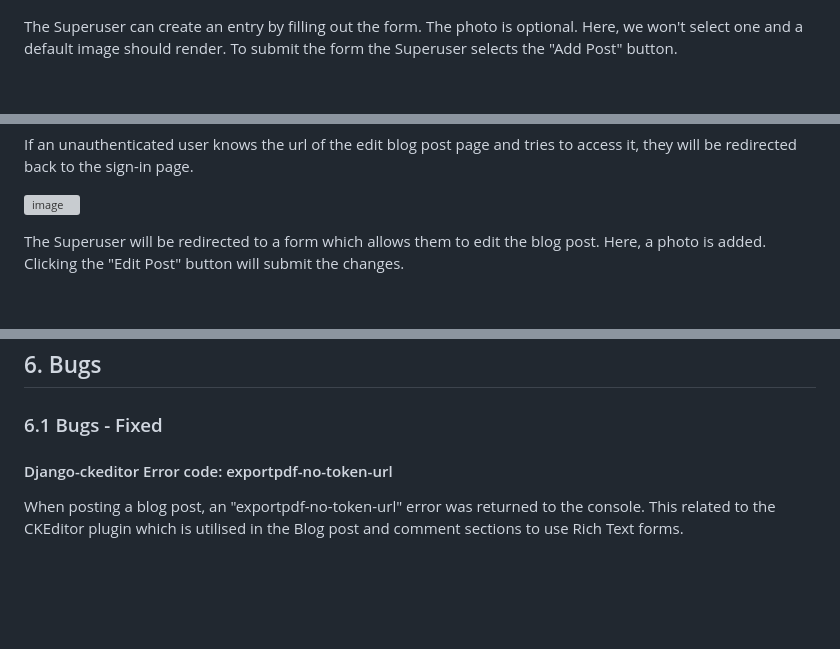
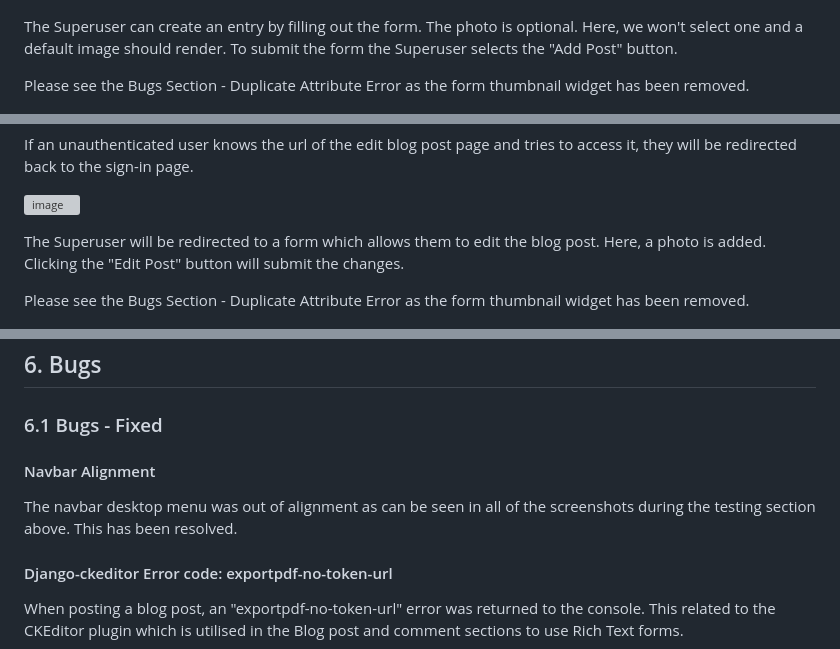
Before and after one commit to cmikedev/mystic-mindfulness, a Markdown page: README.md, 3 parts joined by grey strips. Drawn GitHub-style; blank space fills up the shorter version; grey boxes are pictures that could not be loaded.

```diff
--- a/README.md
+++ b/README.md
@@ -675,7 +679,9 @@ If an unauthenticated user knows the url of the add a blog post page and tries t
 ![image](https://github.com/cmikedev/mystic-mindfulness/blob/main/readme_images/add-blog-test-2.png?raw=true)</br>
 </br>
 
-The Superuser can create an entry by filling out the form. The photo is optional. Here, we won't select one and a default image should render. To submit the form the Superuser selects the "Add Post" button.</br>
+The Superuser can create an entry by filling out the form. The photo is optional. Here, we won't select one and a default image should render. To submit the form the Superuser selects the "Add Post" button.
+
+Please see the Bugs Section - Duplicate Attribute Error as the form thumbnail widget has been removed.</br>
 </br>
 
 ![image](https://github.com/cmikedev/mystic-mindfulness/blob/main/readme_images/add-blog-test-3.png?raw=true)</br>
@@ -715,7 +721,9 @@ If an unauthenticated user knows the url of the edit blog post page and tries to
 ![image](https://github.com/cmikedev/mystic-mindfulness/blob/main/readme_images/edit-blog-test-2.png?raw=true)</br>
 </br>
 
-The Superuser will be redirected to a form which allows them to edit the blog post. Here, a photo is added. Clicking the "Edit Post" button will submit the changes.</br>
+The Superuser will be redirected to a form which allows them to edit the blog post. Here, a photo is added. Clicking the "Edit Post" button will submit the changes.
+
+Please see the Bugs Section - Duplicate Attribute Error as the form thumbnail widget has been removed.</br>
 </br>
 
 ![image](https://github.com/cmikedev/mystic-mindfulness/blob/main/readme_images/edit-blog-test-3.png?raw=true)</br>
@@ -825,6 +833,10 @@ ____
 </br>
 
 ### 6.1 Bugs - Fixed
+</br>
+
+#### Navbar Alignment
+The navbar desktop menu was out of alignment as can be seen in all of the screenshots during the testing section above. This has been resolved.
 </br>
 
 #### Django-ckeditor Error code: exportpdf-no-token-url
```
Also changed, not shown: other parts of README.md (+10 -36 lines).
